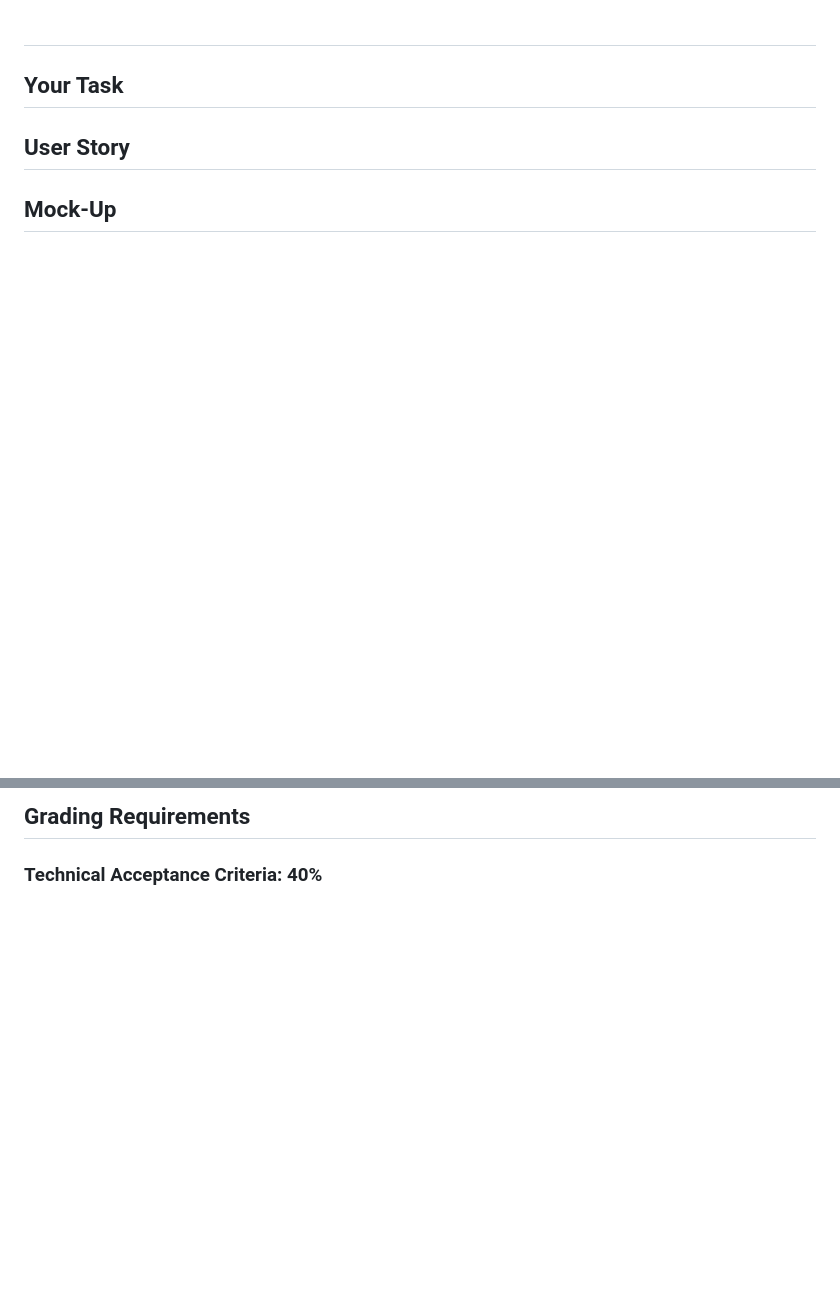
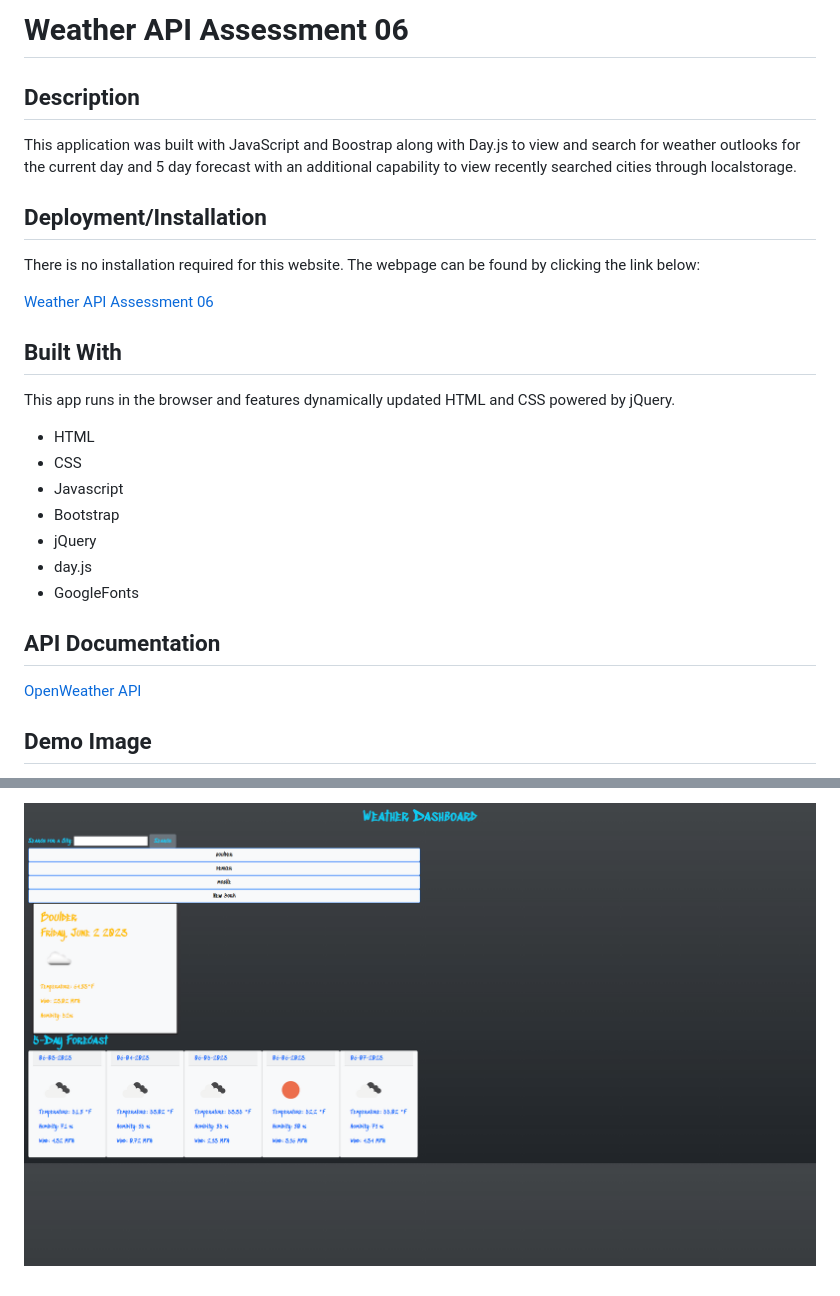
Before and after one commit to Seropyan1995/Weather_API_Assessment_06, a Markdown page: README.md, 2 parts joined by grey strips. Rendered like a GitHub page; pictures changed too: images/screenshot.png (added); blank space fills up the shorter version.

```diff
--- a/README.md
+++ b/README.md
@@ -1,11 +1,28 @@
-#
+# Weather API Assessment 06
 
-## Your Task
+## Description
+This application was built with JavaScript and Boostrap along with Day.js to view and search for weather outlooks for the current day and 5 day forecast with an additional
+capability to view recently searched cities through localstorage.
 
+## Deployment/Installation
 
-## User Story
+There is no installation required for this website. The webpage can be found by clicking the link below:
 
+[Weather API Assessment 06](https://seropyan1995.github.io/Weather_API_Assessment_06/)
 
-## Mock-Up
+## Built With
+This app runs in the browser and features dynamically updated HTML and CSS powered by jQuery.
+  * HTML
+  * CSS
+  * Javascript
+  * Bootstrap
+  * jQuery
+  * day.js
+  * GoogleFonts
+
+## API Documentation
+[OpenWeather API](https://openweathermap.org/api)
+
+## Demo Image
 
 The following image shows the web application's appearance and functionality:
@@ -13,6 +29,2 @@ The following image shows the web application's appearance and functionality:
 
-## Grading Requirements
-
-
-
-### Technical Acceptance Criteria: 40%
+![Weather-Dashboard-Demo](./images/screenshot.png)
```
Also changed, not shown: other parts of README.md (+0 -1 lines).
